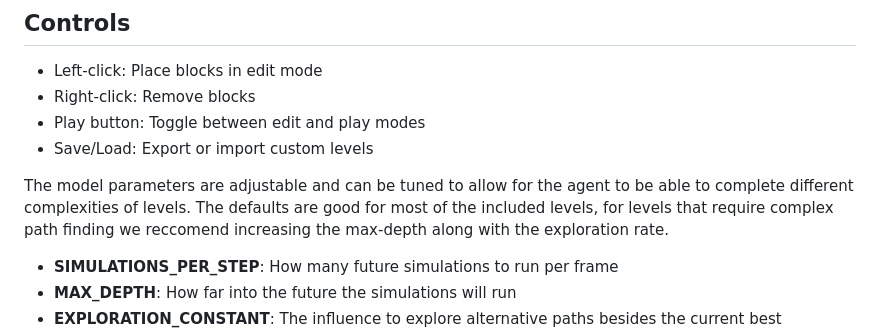
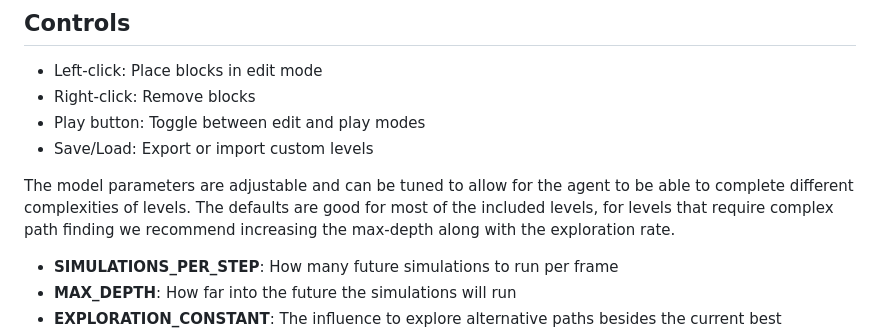
Before and after one commit to SamsterJam/MCTS-Platformer, a Markdown page: README.md, the part around the change. GitHub-like rendering.

Commit message:
Fixed Typo README

```diff
--- a/README.md
+++ b/README.md
@@ -27,7 +27,7 @@ tsc script.ts --target es2024
 - Play button: Toggle between edit and play modes
 - Save/Load: Export or import custom levels
 
-The model parameters are adjustable and can be tuned to allow for the agent to be able to complete different complexities of levels. The defaults are good for most of the included levels, for levels that require complex path finding we reccomend increasing the max-depth along with the exploration rate.
+The model parameters are adjustable and can be tuned to allow for the agent to be able to complete different complexities of levels. The defaults are good for most of the included levels, for levels that require complex path finding we recommend increasing the max-depth along with the exploration rate.
 
 - **SIMULATIONS_PER_STEP**: How many future simulations to run per frame
 - **MAX_DEPTH**: How far into the future the simulations will run
```
